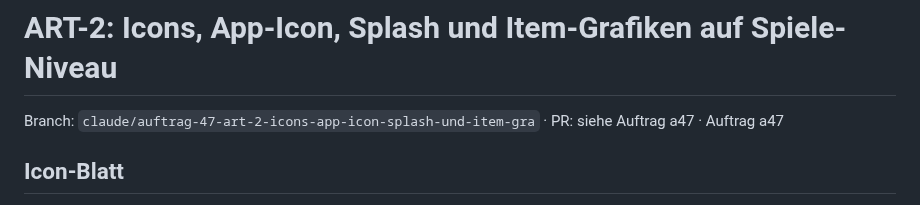
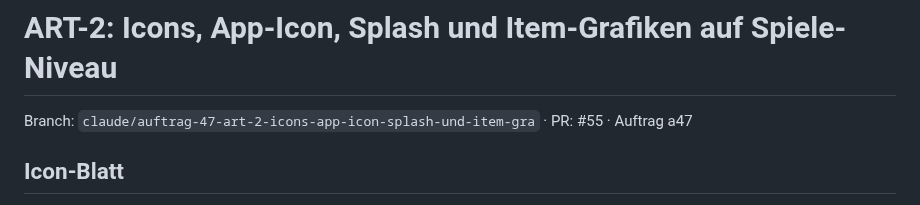
Before and after one commit to neinkob12/pou, a Markdown page: docs/progress/art2.md, the part around the change. Drawn GitHub-style.

Commit message:
PR-Nummer in Progress-Notiz (Auftrag 47)
Co-Authored-By: Claude Opus 5.5 <noreply@anthropic.com>
Claude-Session: https://claude.ai/code/session_01H1K5MZMWFgAWTTYnoW3L5S

```diff
--- a/docs/progress/art2.md
+++ b/docs/progress/art2.md
@@ -1,6 +1,6 @@
 # ART-2: Icons, App-Icon, Splash und Item-Grafiken auf Spiele-Niveau
 
-Branch: `claude/auftrag-47-art-2-icons-app-icon-splash-und-item-gra` · PR: siehe Auftrag a47 · Auftrag a47
+Branch: `claude/auftrag-47-art-2-icons-app-icon-splash-und-item-gra` · PR: #55 · Auftrag a47
 
 ## Icon-Blatt
 
```
